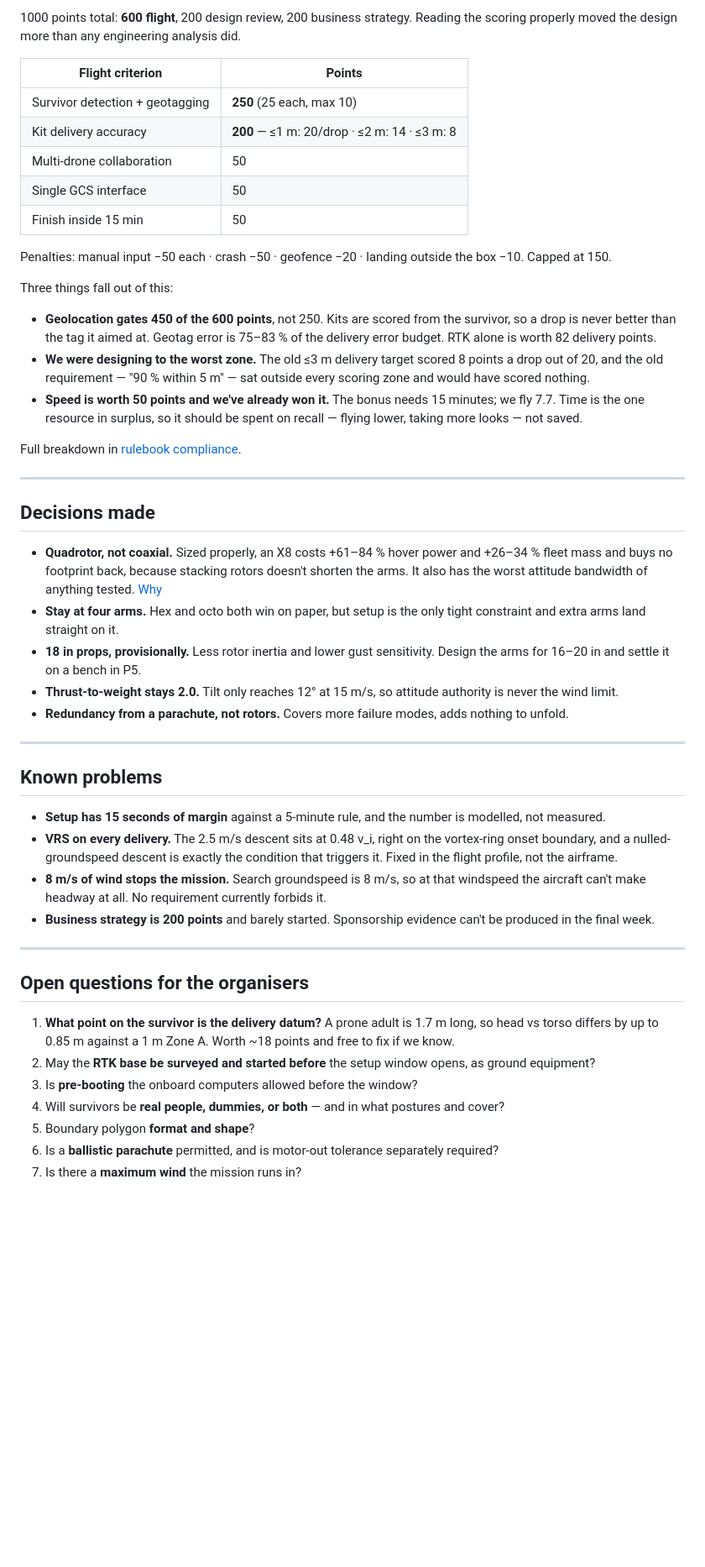
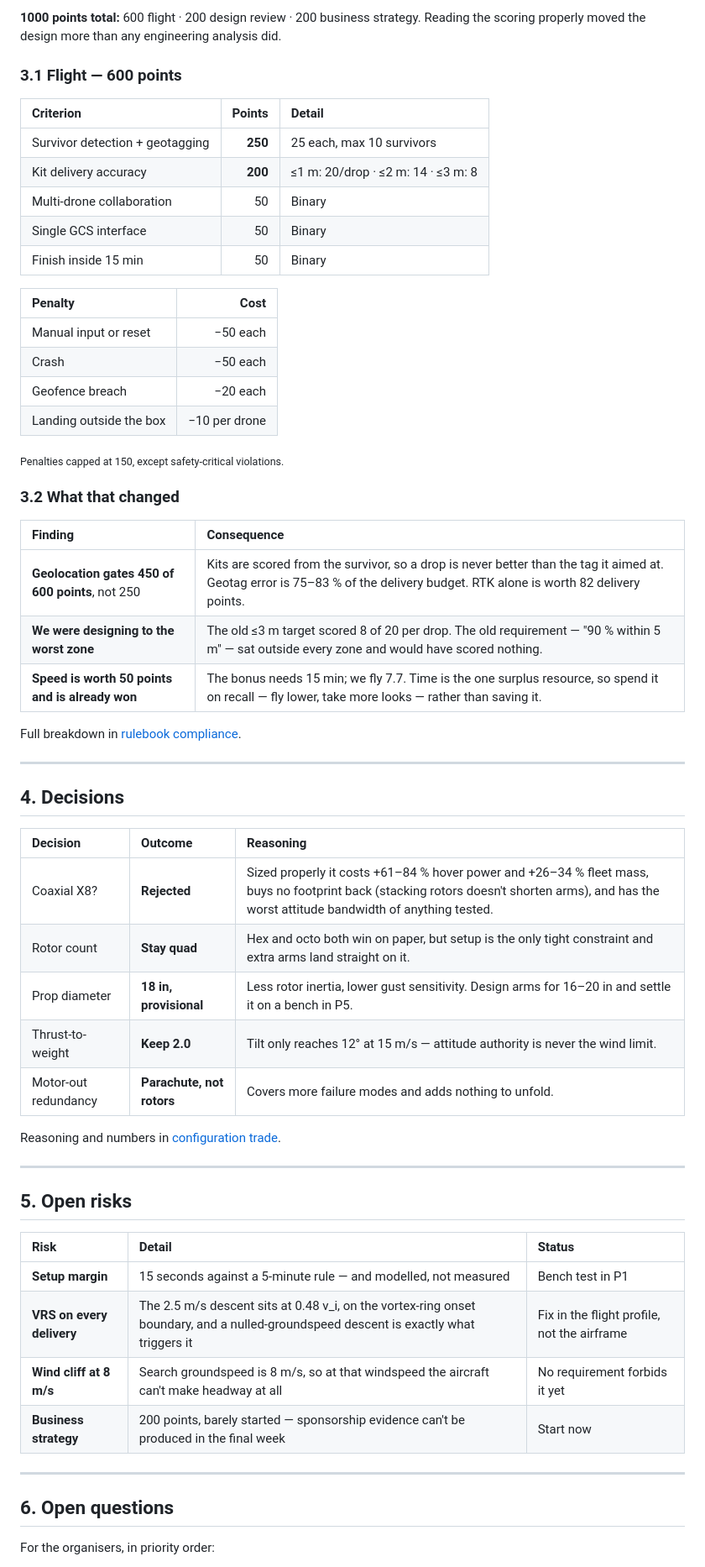
Before and after one commit to tetraethylmethane/NIDAR-RescueSwarm, a Markdown page: README.md, the part around one of its changes. Shown at 84% size. GitHub-like rendering; blank space fills up the shorter version.

```diff
--- a/README.md
+++ b/README.md
@@ -56,52 +99,63 @@ Search altitude is under review — 40 m is recommended, pending recall measurem
 
-1000 points total: **600 flight**, 200 design review, 200 business strategy. Reading the scoring properly moved the design more than any engineering analysis did.
+**1000 points total:** 600 flight · 200 design review · 200 business strategy. Reading the scoring properly moved the design more than any engineering analysis did.
 
-| Flight criterion | Points |
-|---|---|
-| Survivor detection + geotagging | **250** (25 each, max 10) |
-| Kit delivery accuracy | **200** — ≤1 m: 20/drop · ≤2 m: 14 · ≤3 m: 8 |
-| Multi-drone collaboration | 50 |
-| Single GCS interface | 50 |
-| Finish inside 15 min | 50 |
+### 3.1 Flight — 600 points
 
-Penalties: manual input −50 each · crash −50 · geofence −20 · landing outside the box −10. Capped at 150.
+| Criterion | Points | Detail |
+|:--|--:|:--|
+| Survivor detection + geotagging | **250** | 25 each, max 10 survivors |
+| Kit delivery accuracy | **200** | ≤1 m: 20/drop · ≤2 m: 14 · ≤3 m: 8 |
+| Multi-drone collaboration | 50 | Binary |
+| Single GCS interface | 50 | Binary |
+| Finish inside 15 min | 50 | Binary |
 
-Three things fall out of this:
+| Penalty | Cost |
+|:--|--:|
+| Manual input or reset | −50 each |
+| Crash | −50 each |
+| Geofence breach | −20 each |
+| Landing outside the box | −10 per drone |
 
-- **Geolocation gates 450 of the 600 points**, not 250. Kits are scored from the survivor, so a drop is never better than the tag it aimed at. Geotag error is 75–83 % of the delivery error budget. RTK alone is worth 82 delivery points.
-- **We were designing to the worst zone.** The old ≤3 m delivery target scored 8 points a drop out of 20, and the old requirement — "90 % within 5 m" — sat outside every scoring zone and would have scored nothing.
-- **Speed is worth 50 points and we've already won it.** The bonus needs 15 minutes; we fly 7.7. Time is the one resource in surplus, so it should be spent on recall — flying lower, taking more looks — not saved.
+<sub>Penalties capped at 150, except safety-critical violations.</sub>
+
+### 3.2 What that changed
+
+| Finding | Consequence |
+|:--|:--|
+| **Geolocation gates 450 of 600 points**, not 250 | Kits are scored from the survivor, so a drop is never better than the tag it aimed at. Geotag error is 75–83 % of the delivery budget. RTK alone is worth 82 delivery points. |
+| **We were designing to the worst zone** | The old ≤3 m target scored 8 of 20 per drop. The old requirement — "90 % within 5 m" — sat outside every zone and would have scored nothing. |
+| **Speed is worth 50 points and is already won** | The bonus needs 15 min; we fly 7.7. Time is the one surplus resource, so spend it on recall — fly lower, take more looks — rather than saving it. |
 
 Full breakdown in [rulebook compliance](docs/requirements/rulebook-compliance.md).
 
 ---
 
-## Decisions made
+## 4. Decisions
 
-- **Quadrotor, not coaxial.** Sized properly, an X8 costs +61–84 % hover power and +26–34 % fleet mass and buys no footprint back, because stacking rotors doesn't shorten the arms. It also has the worst attitude bandwidth of anything tested. [Why](docs/sizing/configuration-trade.md)
-- **Stay at four arms.** Hex and octo both win on paper, but setup is the only tight constraint and extra arms land straight on it.
-- **18 in props, provisionally.** Less rotor inertia and lower gust sensitivity. Design the arms for 16–20 in and settle it on a bench in P5.
-- **Thrust-to-weight stays 2.0.** Tilt only reaches 12° at 15 m/s, so attitude authority is never the wind limit.
-- **Redundancy from a parachute, not rotors.** Covers more failure modes, adds nothing to unfold.
+| Decision | Outcome | Reasoning |
+|:--|:--|:--|
+| Coaxial X8? | **Rejected** | Sized properly it costs +61–84 % hover power and +26–34 % fleet mass, buys no footprint back (stacking rotors doesn't shorten arms), and has the worst attitude bandwidth of anything tested. |
+| Rotor count | **Stay quad** | Hex and octo both win on paper, but setup is the only tight constraint and extra arms land straight on it. |
+| Prop diameter | **18 in, provisional** | Less rotor inertia, lower gust sensitivity. Design arms for 16–20 in and settle it on a bench in P5. |
+| Thrust-to-weight | **Keep 2.0** | Tilt only reaches 12° at 15 m/s — attitude authority is never the wind limit. |
+| Motor-out redundancy | **Parachute, not rotors** | Covers more failure modes and adds nothing to unfold. |
+
+Reasoning and numbers in [configuration trade](docs/sizing/configuration-trade.md).
 
 ---
 
-## Known problems
+## 5. Open risks
 
-- **Setup has 15 seconds of margin** against a 5-minute rule, and the number is modelled, not measured.
-- **VRS on every delivery.** The 2.5 m/s descent sits at 0.48 v_i, right on the vortex-ring onset boundary, and a nulled-groundspeed descent is exactly the condition that triggers it. Fixed in the flight profile, not the airframe.
-- **8 m/s of wind stops the mission.** Search groundspeed is 8 m/s, so at that windspeed the aircraft can't make headway at all. No requirement currently forbids it.
-- **Business strategy is 200 points** and barely started. Sponsorship evidence can't be produced in the final week.
+| Risk | Detail | Status |
+|:--|:--|:--|
+| **Setup margin** | 15 seconds against a 5-minute rule — and modelled, not measured | Bench test in P1 |
+| **VRS on every delivery** | The 2.5 m/s descent sits at 0.48 v_i, on the vortex-ring onset boundary, and a nulled-groundspeed descent is exactly what triggers it | Fix in the flight profile, not the airframe |
+| **Wind cliff at 8 m/s** | Search groundspeed is 8 m/s, so at that windspeed the aircraft can't make headway at all | No requirement forbids it yet |
+| **Business strategy** | 200 points, barely started — sponsorship evidence can't be produced in the final week | Start now |
 
 ---
 
-## Open questions for the organisers
+## 6. Open questions
 
-1. **What point on the survivor is the delivery datum?** A prone adult is 1.7 m long, so head vs torso differs by up to 0.85 m against a 1 m Zone A. Worth ~18 points and free to fix if we know.
-2. May the **RTK base be surveyed and started before** the setup window opens, as ground equipment?
-3. Is **pre-booting** the onboard computers allowed before the window?
-4. Will survivors be **real people, dummies, or both** — and in what postures and cover?
-5. Boundary polygon **format and shape**?
-6. Is a **ballistic parachute** permitted, and is motor-out tolerance separately required?
-7. Is there a **maximum wind** the mission runs in?
+For the organisers, in priority order:
 
```
Also changed, not shown: other parts of README.md (+103 -36 lines).
